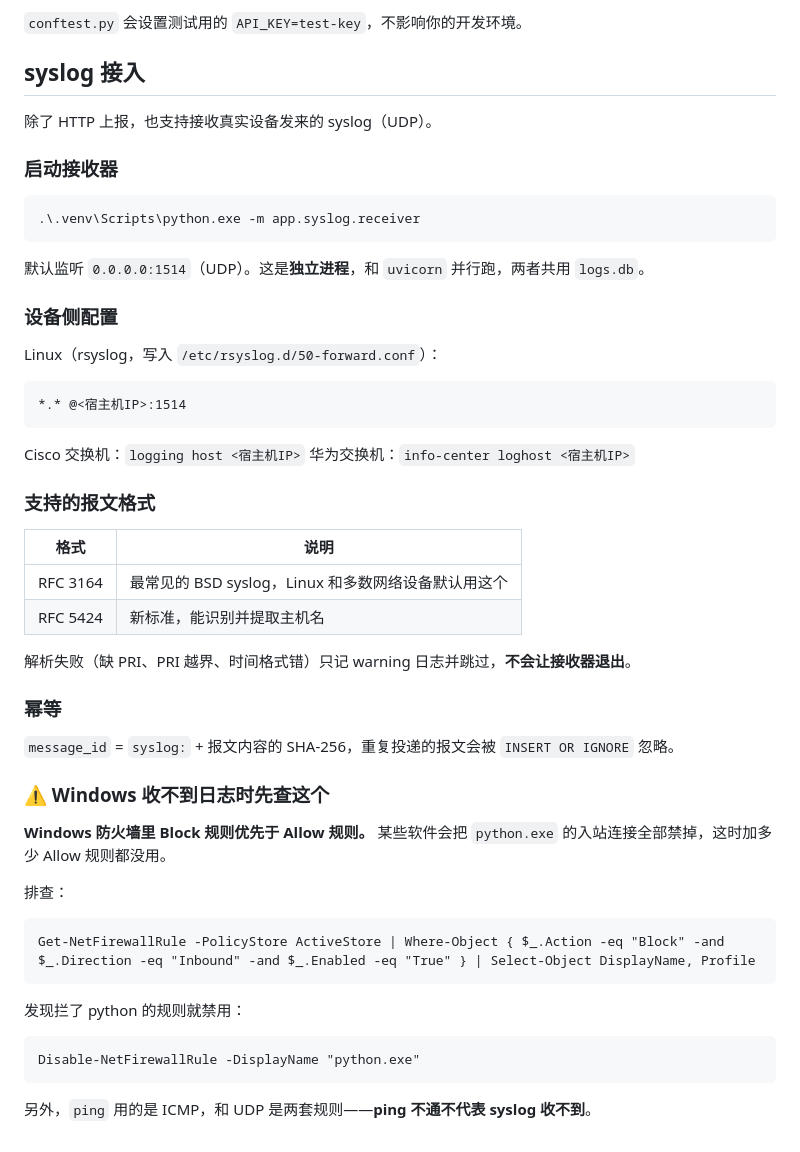
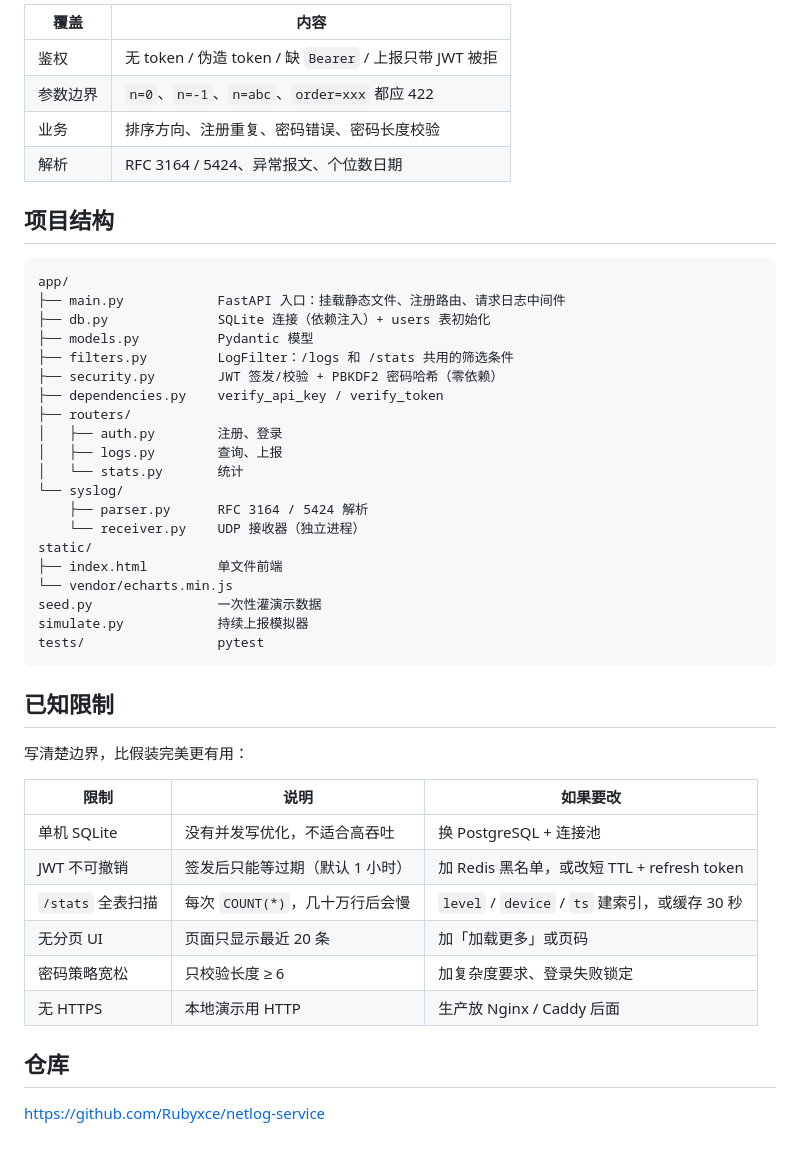
Before and after one commit to Rubyxce/netlog-service, a Markdown page: README.md, the part around one of its changes. Rendered like a GitHub page.

````diff
--- a/README.md
+++ b/README.md
@@ -75,57 +146,50 @@ pytest -q
 ```
 
-`conftest.py` 会设置测试用的 `API_KEY=test-key`，不影响你的开发环境。
+| 覆盖 | 内容 |
+|---|---|
+| 鉴权 | 无 token / 伪造 token / 缺 `Bearer` / 上报只带 JWT 被拒 |
+| 参数边界 | `n=0`、`n=-1`、`n=abc`、`order=xxx` 都应 422 |
+| 业务 | 排序方向、注册重复、密码错误、密码长度校验 |
+| 解析 | RFC 3164 / 5424、异常报文、个位数日期 |
 
-## syslog 接入
-
-除了 HTTP 上报，也支持接收真实设备发来的 syslog（UDP）。
-
-### 启动接收器
+## 项目结构
 
 ```
-.\.venv\Scripts\python.exe -m app.syslog.receiver
+app/
+├── main.py            FastAPI 入口：挂载静态文件、注册路由、请求日志中间件
+├── db.py              SQLite 连接（依赖注入）+ users 表初始化
+├── models.py          Pydantic 模型
+├── filters.py         LogFilter：/logs 和 /stats 共用的筛选条件
+├── security.py        JWT 签发/校验 + PBKDF2 密码哈希（零依赖）
+├── dependencies.py    verify_api_key / verify_token
+├── routers/
+│   ├── auth.py        注册、登录
+│   ├── logs.py        查询、上报
+│   └── stats.py       统计
+└── syslog/
+    ├── parser.py      RFC 3164 / 5424 解析
+    └── receiver.py    UDP 接收器（独立进程）
+static/
+├── index.html         单文件前端
+└── vendor/echarts.min.js
+seed.py                一次性灌演示数据
+simulate.py            持续上报模拟器
+tests/                 pytest
 ```
 
-默认监听 `0.0.0.0:1514`（UDP）。这是**独立进程**，和 `uvicorn` 并行跑，两者共用 `logs.db`。
+## 已知限制
 
-### 设备侧配置
+写清楚边界，比假装完美更有用：
 
-Linux（rsyslog，写入 `/etc/rsyslog.d/50-forward.conf`）：
+| 限制 | 说明 | 如果要改 |
+|---|---|---|
+| 单机 SQLite | 没有并发写优化，不适合高吞吐 | 换 PostgreSQL + 连接池 |
+| JWT 不可撤销 | 签发后只能等过期（默认 1 小时） | 加 Redis 黑名单，或改短 TTL + refresh token |
+| `/stats` 全表扫描 | 每次 `COUNT(*)`，几十万行后会慢 | `level` / `device` / `ts` 建索引，或缓存 30 秒 |
+| 无分页 UI | 页面只显示最近 20 条 | 加「加载更多」或页码 |
+| 密码策略宽松 | 只校验长度 ≥ 6 | 加复杂度要求、登录失败锁定 |
+| 无 HTTPS | 本地演示用 HTTP | 生产放 Nginx / Caddy 后面 |
 
-```
-*.* @<宿主机IP>:1514
-```
+## 仓库
 
-Cisco 交换机：`logging host <宿主机IP>`
-华为交换机：`info-center loghost <宿主机IP>`
-
-### 支持的报文格式
-
-| 格式 | 说明 |
-|---|---|
-| RFC 3164 | 最常见的 BSD syslog，Linux 和多数网络设备默认用这个 |
-| RFC 5424 | 新标准，能识别并提取主机名 |
-
-解析失败（缺 PRI、PRI 越界、时间格式错）只记 warning 日志并跳过，**不会让接收器退出**。
-
-### 幂等
-
-`message_id` = `syslog:` + 报文内容的 SHA-256，重复投递的报文会被 `INSERT OR IGNORE` 忽略。
-
-### ⚠️ Windows 收不到日志时先查这个
-
-**Windows 防火墙里 Block 规则优先于 Allow 规则。** 某些软件会把 `python.exe` 的入站连接全部禁掉，这时加多少 Allow 规则都没用。
-
-排查：
-
-```
-Get-NetFirewallRule -PolicyStore ActiveStore | Where-Object { $_.Action -eq "Block" -and $_.Direction -eq "Inbound" -and $_.Enabled -eq "True" } | Select-Object DisplayName, Profile
-```
-
-发现拦了 python 的规则就禁用：
-
-```
-Disable-NetFirewallRule -DisplayName "python.exe"
-```
-
-另外，`ping` 用的是 ICMP，和 UDP 是两套规则——**ping 不通不代表 syslog 收不到**。
+<https://github.com/Rubyxce/netlog-service>
````
Also changed, not shown: other parts of README.md (+118 -47 lines), docs/device-setup.md (added, +195 -0 lines), docs/screenshot.png (added).
